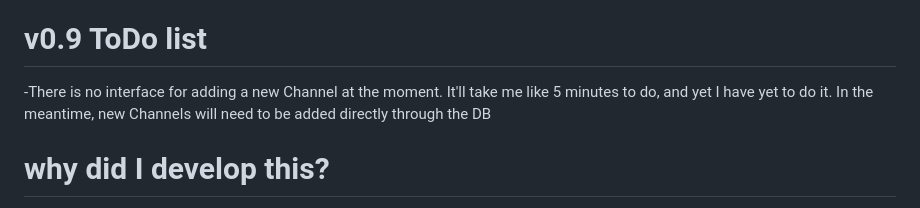
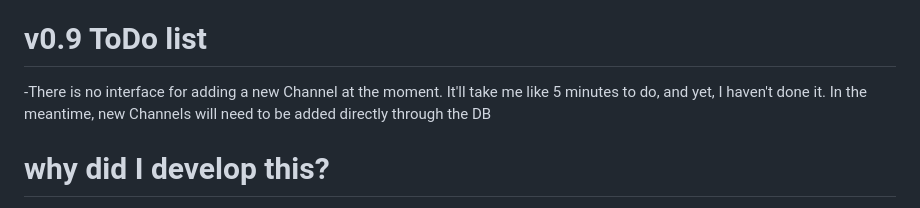
Before and after one commit to andrewgurn/propaganda, a Markdown page: README.md, the part around the change. Drawn GitHub-style.

```diff
--- a/README.md
+++ b/README.md
@@ -2,7 +2,7 @@
 propaganda is a not-very-complicated PHP and Javascript web app for informational display screens
 
 # v0.9 ToDo list
--There is no interface for adding a new Channel at the moment.  It'll take me like 5 minutes to do, and yet I have yet to do it.  In the meantime, new Channels will need to be added directly through the DB
+-There is no interface for adding a new Channel at the moment.  It'll take me like 5 minutes to do, and yet, I haven't done it.  In the meantime, new Channels will need to be added directly through the DB
 
 # why did I develop this?
 I was using the wonderful Concerto digital signage app to run informational screens at my job, but it was total overkill for our simple setup.  Also, I often ran into problems with getting the weather widget to work, getting videos to display, and getting the news ticker going, so I just ended up creating custom iFrames for those things.  I am also not a Ruby-on-Rails guy, so when Concerto had issues, I was often confused.  Finally, Concerto stopped working in updated browsers and I had extreme difficulty updating the stock Concerto VM image to get it going again.
```
